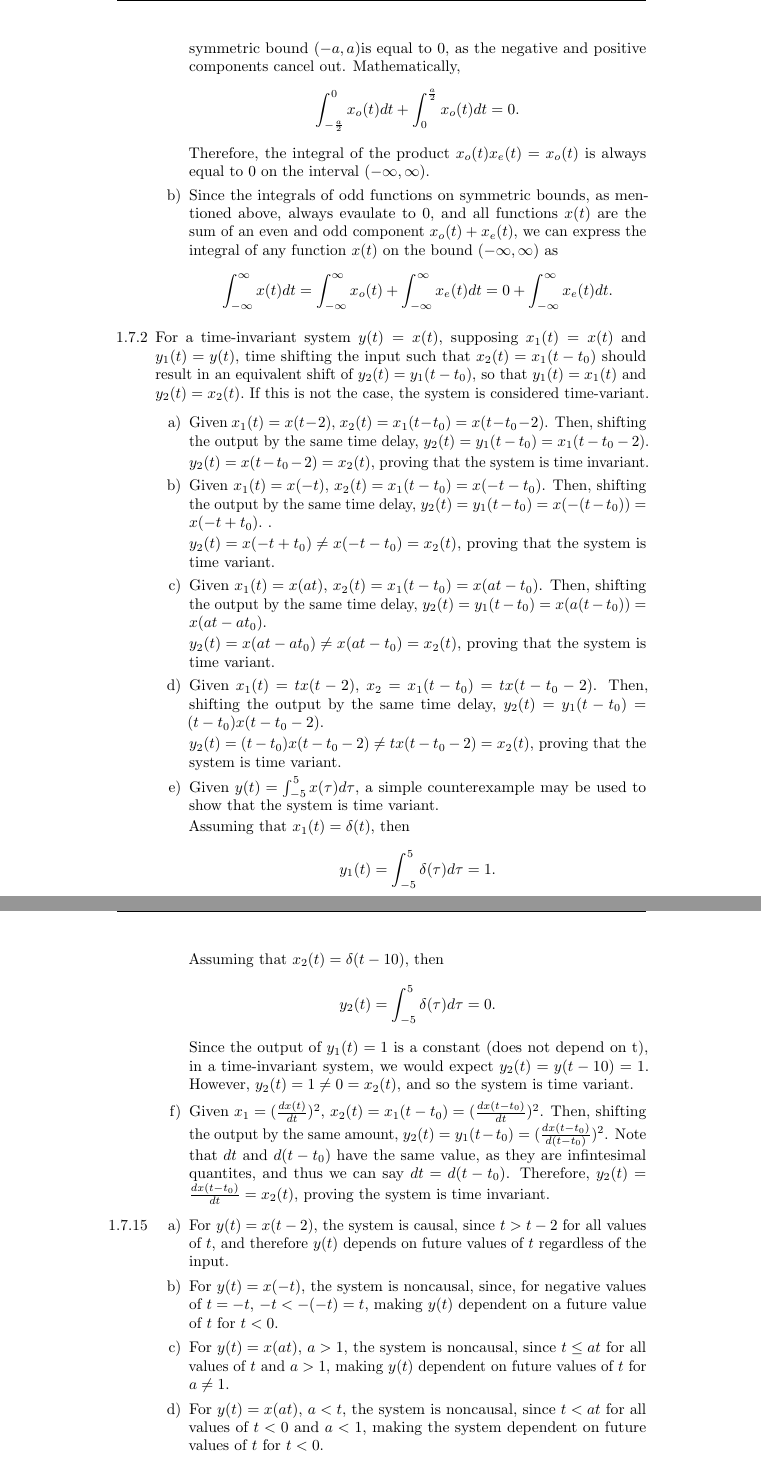
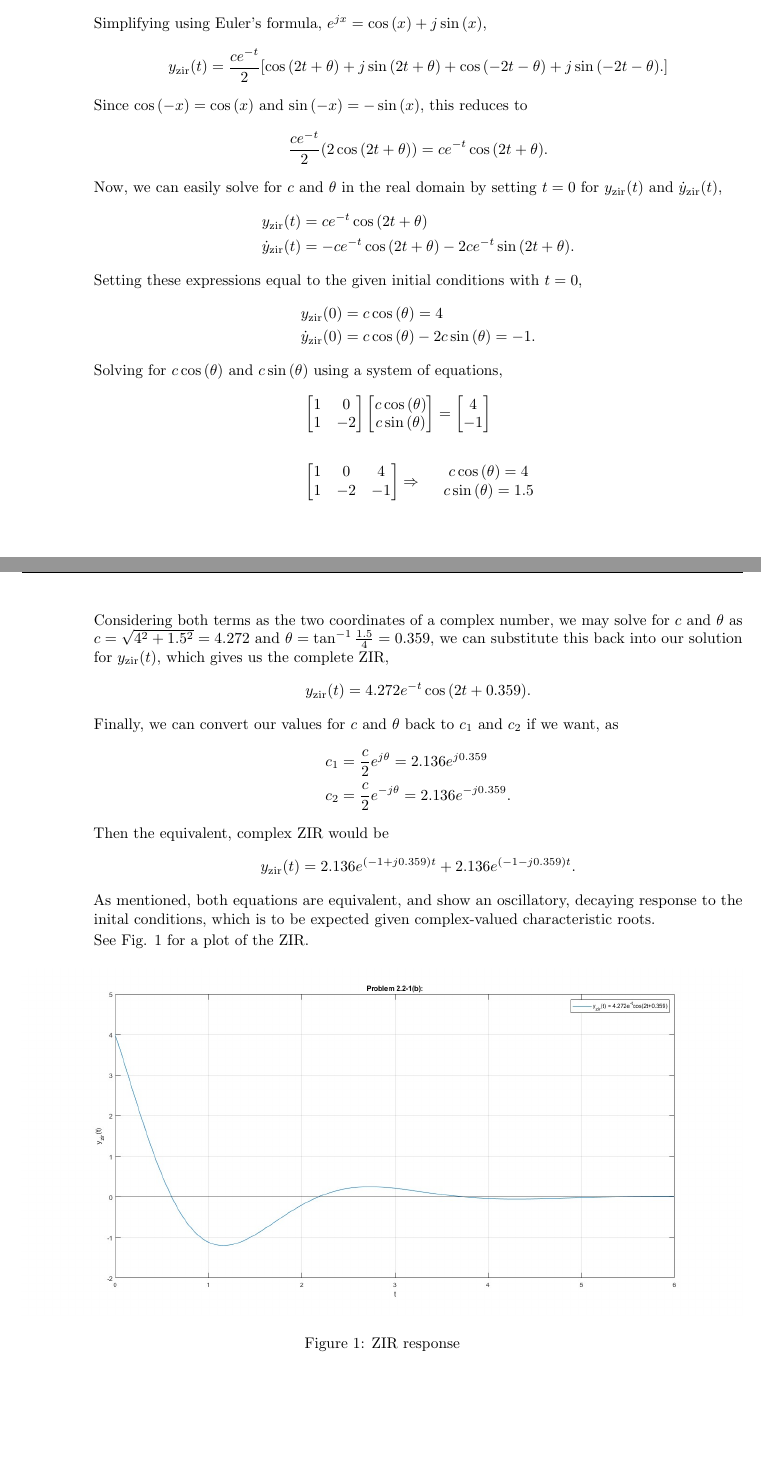
Before and after one commit to GianniAvilan/notes, a LaTeX problem sheet (signals/src/homework-2.tex): two parts of pages 4 and 5 of 5 before the commit and two parts of pages 2 and 3 of 3 after it, joined at a grey line, cut at the place of the change, the shorter picture padded with empty space. Compiled offline with pdfLaTeX.

Commit message:
signals 2 HW update

```diff
--- a/signals/src/homework-2.tex
+++ b/signals/src/homework-2.tex
@@ -1,6 +1,7 @@
 \documentclass{article}
-\title{ECE 341 -- Homework 1}
+\title{ECE 341 -- Homework 2}
 \usepackage{graphicx}
+\usepackage[margin=1in]{geometry}
 \usepackage{float}
 \usepackage{pdfpages}
 \usepackage{fancyhdr}
@@ -67,0 +51,60 @@
+			y_{\mathrm{zir}}(t) = \frac{c}{2}e^{j\theta}e^{(-1+j2)t} + \frac{c}{2}e^{-j\theta}e^{(-1-j2)t} = \frac{c}{2}[e^{-t}e^{j(2t+\theta)} + e^{-t}e^{j(-2t-\theta)}].
+		\]
+		Simplifying using Euler's formula, \(e^{jx} = \cos{(x)} + j\sin{(x)}\),
+		\[
+			y_{\mathrm{zir}}(t) = \frac{ce^{-t}}{2}[\cos{(2t+\theta)} + j\sin{(2t+\theta)} + \cos{(-2t-\theta)} + j\sin{(-2t-\theta)}.]
+		\]
+		Since \(\cos{(-x)} = \cos{(x)}\) and \(\sin{(-x)} = -\sin{(x)}\), this reduces to
+		\[
+		\frac{ce^{-t}}{2}(2\cos{(2t+\theta)}) = ce^{-t}\cos{(2t+\theta)}.
+		\]
+		Now, we can easily solve for \(c\) and \(\theta\) in the real domain by setting \(t=0\) for \(y_{\mathrm{zir}}(t)\) and \(\dot{y}_{\mathrm{zir}}(t)\),
+		\begin{align*}
+		 & y_{\mathrm{zir}}(t) = ce^{-t}\cos{(2t+\theta)} \\
+		 & \dot{y}_{\mathrm{zir}}(t) = -ce^{-t}\cos{(2t+\theta)} - 2ce^{-t}\sin{(2t+\theta)}.
+		\end{align*}
+		Setting these expressions equal to the given initial conditions with \(t=0\),
+		\begin{align*}
+			&y_{\mathrm{zir}}(0) = c\cos{(\theta)} = 4 \\
+			&\dot{y}_{\mathrm{zir}}(0) = c\cos{(\theta)} - 2c\sin{(\theta)} = -1.
+		\end{align*}
+		Solving for \(c\cos{(\theta)}\) and \(c\sin{(\theta)}\) using a system of equations,
+		\begin{align*}
+			&\begin{bmatrix}
+				1 & 0 \\
+        1	& -2
+			\end{bmatrix}
+			\begin{bmatrix}
+				c\cos{(\theta)} \\
+				c\sin{(\theta)}
+			\end{bmatrix} =
+			\begin{bmatrix}
+				4 \\
+				-1
+			\end{bmatrix} \\ \\
+			&\begin{bmatrix}
+				1 & 0 & 4 \\
+				1 & -2 & -1
+			\end{bmatrix}
+			\Rightarrow \
+			\begin{matrix}
+				&c\cos{(\theta)} = 4 \\
+				&c\sin{(\theta)} = 1.5
+			\end{matrix}
+		\end{align*}
+		Considering both terms as the two coordinates of a complex number, we may solve for \(c\) and \(\theta\) as \(c = \sqrt{4^2 + 1.5^2} = 4.272\) and \(\theta = \tan^{-1}{\frac{1.5}{4}} = 0.359\), we can substitute this back into our solution for \(y_{\mathrm{zir}}(t)\), which gives us the complete ZIR,
+		\[
+			y_{\mathrm{zir}}(t) = 4.272e^{-t}\cos{(2t + 0.359)}.
+		\]
+		Finally, we can convert our values for \(c\) and \(\theta\) back to \(c_1\) and \(c_2\) if we want, as
+		\begin{align*}
+			&c_1 = \frac{c}{2}e^{j\theta} = 2.136e^{j0.359} \\
+			&c_2 = \frac{c}{2}e^{-j\theta} = 2.136e^{-j0.359}.
+		\end{align*}
+		Then the equivalent, complex ZIR would be
+		\[
+			y_{\mathrm{zir}}(t) = 2.136e^{(-1+j0.359)t} + 2.136e^{(-1-j0.359)t}.
+		\]
+		As mentioned, both equations are equivalent, and show an oscillatory, decaying response to the inital conditions, which is to be expected given complex-valued characteristic roots.
+
+		See Fig. 1 for a plot of the ZIR.
@@ -68,2 +112,5 @@
 		\begin{figure}[H]
 		  \centering
+			\includegraphics[width=\textwidth]{homework-2_fig-1.jpg}
+		  \caption{ZIR response}
+		  \label{fig:ZIR 2.2-1(b)}
@@ -87,54 +118,3 @@
-			\item The product of an even and an odd function equals an odd function, \(x_e(t)x_o(t) = x_o(t)\), and the integral of an odd function over any symmetric bound \((-a,a)\)is equal to 0, as the negative and positive components cancel out. Mathematically, \[
-        \int_{-\frac{a}{2}}^{0}x_o(t)dt + \int_{0}^{\frac{a}{2}}x_o(t)dt = 0.
-      \]
-			Therefore, the integral of the product \(x_o(t)x_e(t) = x_o(t)\) is always equal to 0 on the interval \((-\infty, \infty)\).
-			\item Since the integrals of odd functions on symmetric bounds, as mentioned above, always evaulate to 0, and all functions \(x(t)\) are the sum of an even and odd component \(x_o(t) + x_e(t)\), we can express the integral of any function \(x(t)\) on the bound \((-\infty, \infty)\) as \[
-			  \int_{-\infty}^{\infty}x(t)dt = \int_{-\infty}^{\infty}x_o(t) + \int_{-\infty}^{\infty}x_e(t)dt = 0 + \int_{-\infty}^{\infty}x_e(t)dt.
-			\]
-		\end{enumerate}
-		\setcounter{subsection}{7}
-    \setcounter{subsubsection}{2}
-		\item
-			For a time-invariant system \(y(t) = x(t)\), supposing \(x_1(t) = x(t)\) and \(y_1(t) = y(t)\), time shifting the input such that \(x_2(t) = x_1(t-t_0)\) should result in an equivalent shift of \(y_2(t) = y_1(t-t_0)\), so that \(y_1(t) = x_1(t)\) and \(y_2(t) = x_2(t).\) If this is not the case, the system is considered time-variant.
-		\begin{enumerate}[label=\alph*)]
-			\item
-				Given \(x_1(t) = x(t-2)\), \(x_2(t) = x_1(t-t_0) = x(t-t_0-2)\). Then, shifting the output by the same time delay, \(y_2(t) = y_1(t-t_0) = x_1(t-t_0-2)\).
-
-				\(y_2(t) = x(t-t_0-2) = x_2(t)\), proving that the system is time invariant.
-			 \item
-				 Given \(x_1(t) = x(-t)\), \(x_2(t) = x_1(t-t_0) = x(-t-t_0)\). Then, shifting the output by the same time delay, \(y_2(t) = y_1(t-t_0) = x(-(t-t_0)) = x(-t+t_0).\) .
-
-				 \(y_2(t) = x(-t+t_0) \neq x(-t-t_0) = x_2(t)\), proving that the system is time variant.
-			 \item
-				 Given \(x_1(t) = x(at)\), \(x_2(t) = x_1(t-t_0) = x(at-t_0)\). Then, shifting the output by the same time delay, \(y_2(t) = y_1(t-t_0) = x(a(t - t_0)) = x(at-at_0)\).
-
-				 \(y_2(t) = x(at-at_0) \neq x(at-t_0) = x_2(t)\), proving that the system is time variant.
-			 \item
-				 Given \(x_1(t) = tx(t-2)\), \(x_2 = x_1(t-t_0) = tx(t-t_0-2)\). Then, shifting the output by the same time delay, \(y_2(t) = y_1(t-t_0) = (t-t_0)x(t-t_0-2)\).
-
-				 \(y_2(t) = (t-t_0)x(t-t_0-2) \neq tx(t-t_0-2) = x_2(t)\), proving that the system is time variant.
-
-				 \item
-					Given \(y(t) = \int_{-5}^{5}x(\tau)d\tau\), a simple counterexample may be used to show that the system is time variant.
-
-					Assuming that \(x_1(t) = \delta(t)\), then \[
-					  y_1(t) = \int_{-5}^{5}\delta(\tau)d\tau = 1.
-					\]
-					Assuming that \(x_2(t) = \delta(t-10)\), then \[
-					  y_2(t) = \int_{-5}^{5}\delta(\tau)d\tau = 0.
-					\]
-					Since the output of \(y_1(t) = 1\) is a constant (does not depend on t), in a time-invariant system, we would expect \(y_2(t) = y(t-10) = 1\). However, \(y_2(t) = 1 \neq 0 = x_2(t)\), and so the system is time variant.
-				 \item
-					 Given \(x_1 = (\frac{dx(t)}{dt})^2\), \(x_2(t) = x_1(t-t_0) = (\frac{dx(t-t_0)}{dt})^2\). Then, shifting the output by the same amount, \(y_2(t) = y_1(t-t_0) = (\frac{dx(t-t_0)}{d(t-t_0)})^2\). Note that \(dt\) and \(d(t-t_0)\) have the same value, as they are infintesimal quantites, and thus we can say \(dt = d(t-t_0)\).
-					 Therefore, \(y_2(t) = \frac{dx(t-t_0)}{dt} = x_2(t)\), proving the system is time invariant.
-		\end{enumerate}
-		\setcounter{subsubsection}{15}
-		\item
-	  \begin{enumerate}[label=\alph*)]
-			\item For \(y(t) = x(t-2)\), the system is causal, since \(t > t-2\) for all values of \(t\), and therefore \(y(t)\) depends on future values of \(t\) regardless of the input.
-			\item For \(y(t) = x(-t)\), the system is noncausal, since, for negative values of \(t = -t\), \(-t < -(-t) = t\), making \(y(t)\) dependent on a future value of \(t\) for \(t < 0\).
-			\item For \(y(t) = x(at)\), \(a > 1\), the system is noncausal, since \(t \leq at\) for all values of \(t\) and \(a > 1\), making \(y(t)\) dependent on future values of \(t\) for \(a\neq1\).
-			\item For \(y(t) = x(at)\), \(a<t\), the system is noncausal, since \(t < at\) for all values of \(t < 0\) and \(a<1\), making the system dependent on future values of \(t\) for \(t < 0\).
-		\end{enumerate}
+\end{enumerate}
 \end{enumerate}
 \end{document}
```
Also changed, not shown: signals/lecture_notes/homework-2.pdf, signals/src/homework-2_cover-page.pdf (added), signals/src/homework-2_fig-1.jpg (added), signals/src/homework-2.tex (87 more changed lines).
